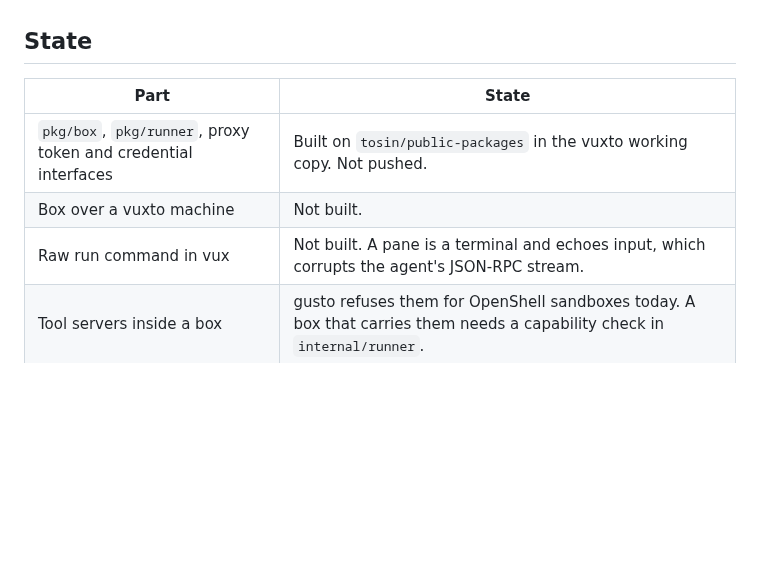
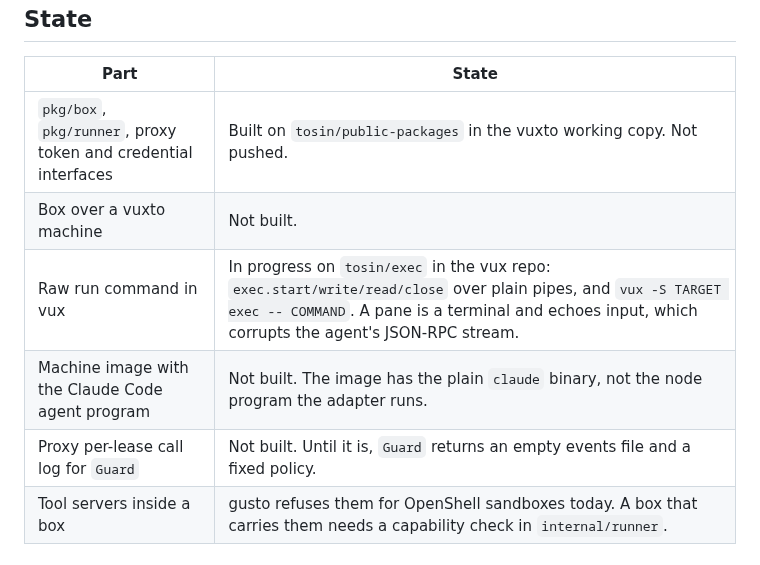
Before and after one commit to getlatentic/gusto, a Markdown page: docs/COMPUTE.md, the part around one of its changes. Drawn GitHub-style; blank space fills up the shorter version.

```diff
--- a/docs/COMPUTE.md
+++ b/docs/COMPUTE.md
@@ -51,7 +51,9 @@ vuxto imports `gusto/pkg/*`. gusto never imports vuxto. vuxto calls `pkg/runner.
 | --- | --- |
 | `pkg/box`, `pkg/runner`, proxy token and credential interfaces | Built on `tosin/public-packages` in the vuxto working copy. Not pushed. |
 | Box over a vuxto machine | Not built. |
-| Raw run command in vux | Not built. A pane is a terminal and echoes input, which corrupts the agent's JSON-RPC stream. |
+| Raw run command in vux | In progress on `tosin/exec` in the vux repo: `exec.start/write/read/close` over plain pipes, and `vux -S TARGET exec -- COMMAND`. A pane is a terminal and echoes input, which corrupts the agent's JSON-RPC stream. |
+| Machine image with the Claude Code agent program | Not built. The image has the plain `claude` binary, not the node program the adapter runs. |
+| Proxy per-lease call log for `Guard` | Not built. Until it is, `Guard` returns an empty events file and a fixed policy. |
 | Tool servers inside a box | gusto refuses them for OpenShell sandboxes today. A box that carries them needs a capability check in `internal/runner`. |
 
 ## Done means
```
Also changed, not shown: other parts of docs/COMPUTE.md (+6 -6 lines).
